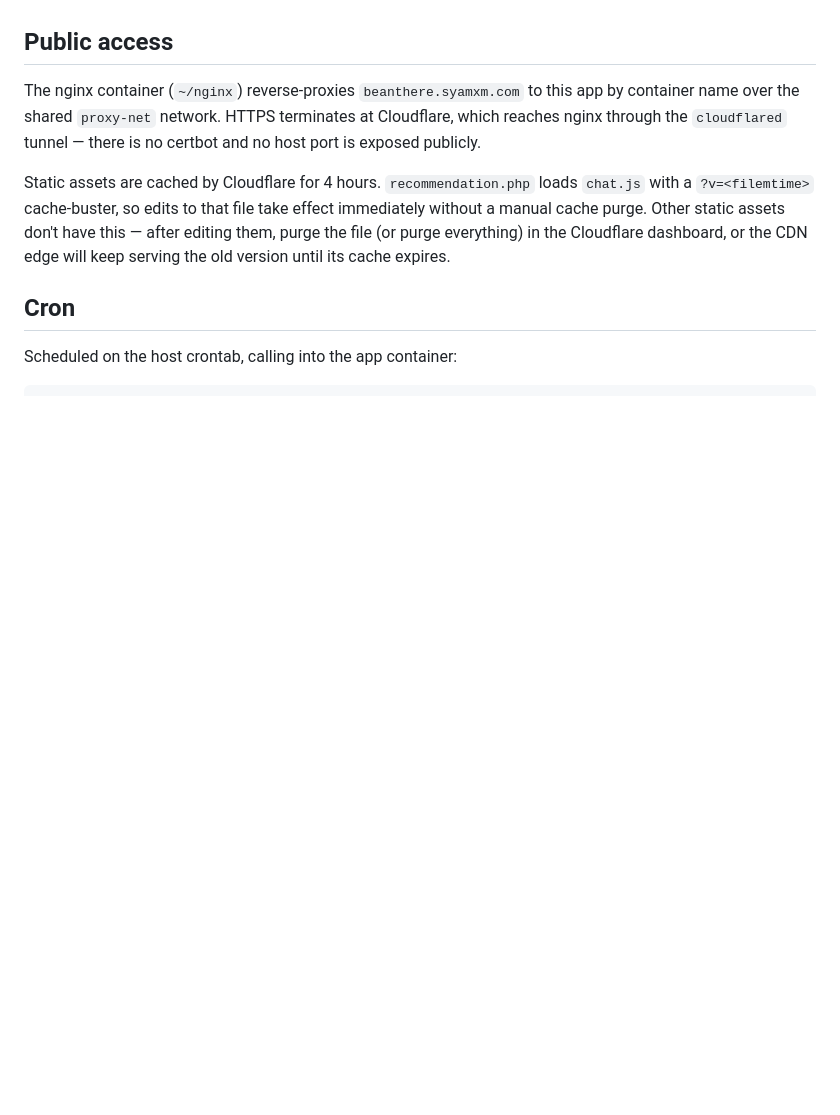
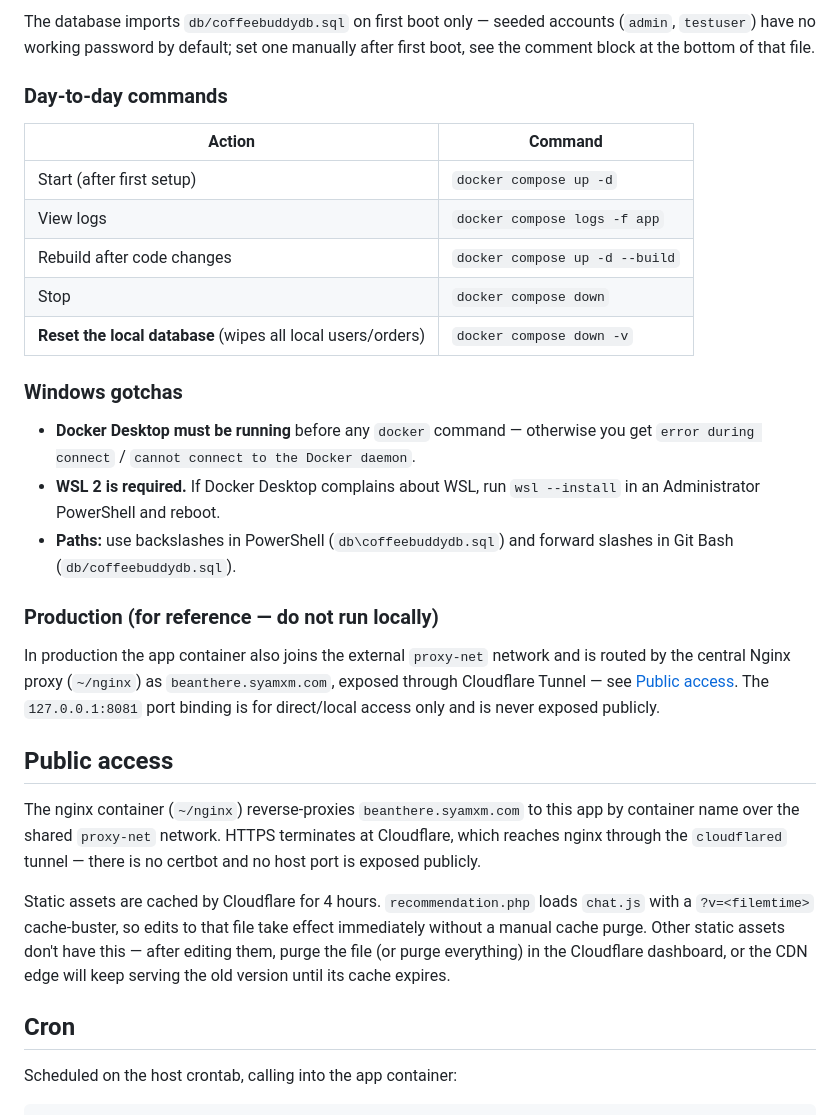
Before and after one commit to syamxm/beanthere, a Markdown page: README.md, the part around one of its changes. GitHub-like rendering; blank space fills up the shorter version.

```diff
--- a/README.md
+++ b/README.md
@@ -36,3 +110,33 @@ set one manually after first boot; see the comment block at the bottom of
+The database imports `db/coffeebuddydb.sql` on first boot only — seeded
+accounts (`admin`, `testuser`) have no working password by default; set one
+manually after first boot, see the comment block at the bottom of that file.
+
+### Day-to-day commands
+
+| Action | Command |
+|--------|---------|
+| Start (after first setup) | `docker compose up -d` |
+| View logs | `docker compose logs -f app` |
+| Rebuild after code changes | `docker compose up -d --build` |
+| Stop | `docker compose down` |
+| **Reset the local database** (wipes all local users/orders) | `docker compose down -v` |
+
+### Windows gotchas
+
+- **Docker Desktop must be running** before any `docker` command — otherwise
+  you get `error during connect` / `cannot connect to the Docker daemon`.
+- **WSL 2 is required.** If Docker Desktop complains about WSL, run
+  `wsl --install` in an Administrator PowerShell and reboot.
+- **Paths:** use backslashes in PowerShell (`db\coffeebuddydb.sql`) and
+  forward slashes in Git Bash (`db/coffeebuddydb.sql`).
+
+### Production (for reference — do not run locally)
+
+In production the app container also joins the external `proxy-net` network
+and is routed by the central Nginx proxy (`~/nginx`) as
+`beanthere.syamxm.com`, exposed through Cloudflare Tunnel — see
+[Public access](#public-access). The `127.0.0.1:8081` port binding is for
+direct/local access only and is never exposed publicly.
 
 ## Public access
 
```
Also changed, not shown: other parts of README.md (+84 -10 lines).
